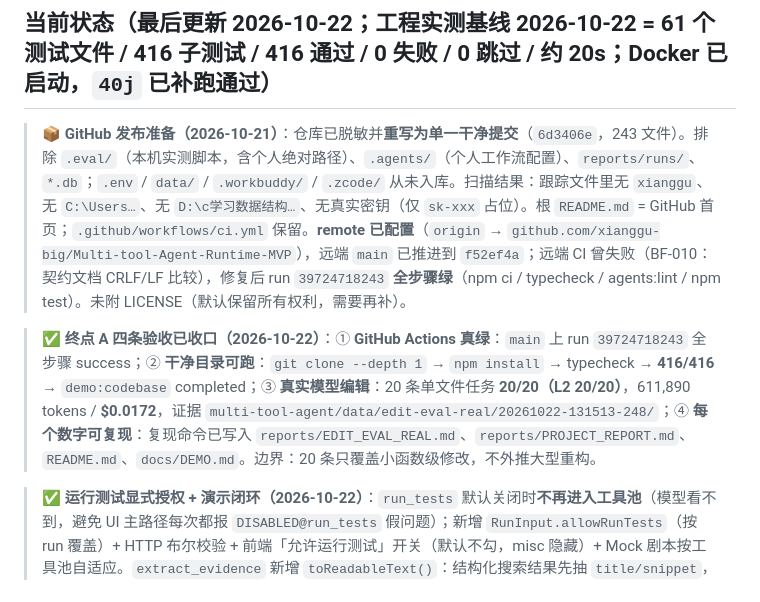
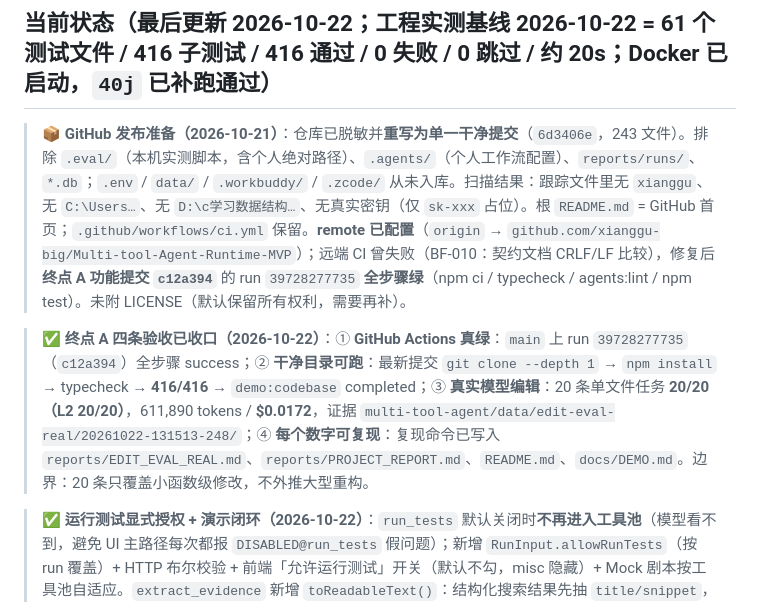
Before and after one commit to xianggu-big/Multi-tool-Agent-Runtime-MVP, a Markdown page: AGENTS.md, the part around the change. GitHub-like rendering.

Commit message:
docs: 更新终点 A 的 CI 与 fresh-clone 证据
状态锚点记录功能提交 c12a394 / Actions run 39728277735 全绿，以及最新提交 fresh clone 416/416 + demo 通过。

```diff
--- a/AGENTS.md
+++ b/AGENTS.md
@@ -5,9 +5,9 @@
 
 ## 当前状态（最后更新 2026-10-22；工程实测基线 2026-10-22 = **61 个测试文件 / 416 子测试 / 416 通过 / 0 失败 / 0 跳过 / 约 20s**；Docker 已启动，`40j` 已补跑通过）
 
-> **📦 GitHub 发布准备（2026-10-21）**：仓库已脱敏并**重写为单一干净提交**（`6d3406e`，243 文件）。排除 `.eval/`（本机实测脚本，含个人绝对路径）、`.agents/`（个人工作流配置）、`reports/runs/`、`*.db`；`.env` / `data/` / `.workbuddy/` / `.zcode/` 从未入库。扫描结果：跟踪文件里无 `xianggu`、无 `C:\Users…`、无 `D:\c学习数据结构…`、无真实密钥（仅 `sk-xxx` 占位）。根 `README.md` = GitHub 首页；`.github/workflows/ci.yml` 保留。**remote 已配置**（`origin` → `github.com/xianggu-big/Multi-tool-Agent-Runtime-MVP`），远端 `main` 已推进到 `f52ef4a`；远端 CI 曾失败（BF-010：契约文档 CRLF/LF 比较），修复后 run `39724718243` **全步骤绿**（npm ci / typecheck / agents:lint / npm test）。未附 LICENSE（默认保留所有权利，需要再补）。
+> **📦 GitHub 发布准备（2026-10-21）**：仓库已脱敏并**重写为单一干净提交**（`6d3406e`，243 文件）。排除 `.eval/`（本机实测脚本，含个人绝对路径）、`.agents/`（个人工作流配置）、`reports/runs/`、`*.db`；`.env` / `data/` / `.workbuddy/` / `.zcode/` 从未入库。扫描结果：跟踪文件里无 `xianggu`、无 `C:\Users…`、无 `D:\c学习数据结构…`、无真实密钥（仅 `sk-xxx` 占位）。根 `README.md` = GitHub 首页；`.github/workflows/ci.yml` 保留。**remote 已配置**（`origin` → `github.com/xianggu-big/Multi-tool-Agent-Runtime-MVP`）；远端 CI 曾失败（BF-010：契约文档 CRLF/LF 比较），修复后**终点 A 功能提交 `c12a394`** 的 run `39728277735` **全步骤绿**（npm ci / typecheck / agents:lint / npm test）。未附 LICENSE（默认保留所有权利，需要再补）。
 
-> **✅ 终点 A 四条验收已收口（2026-10-22）**：① **GitHub Actions 真绿**：`main` 上 run `39724718243` 全步骤 success；② **干净目录可跑**：`git clone --depth 1` → `npm install` → typecheck → **416/416** → `demo:codebase` completed；③ **真实模型编辑**：20 条单文件任务 **20/20（L2 20/20）**，611,890 tokens / **$0.0172**，证据 `multi-tool-agent/data/edit-eval-real/20261022-131513-248/`；④ **每个数字可复现**：复现命令已写入 `reports/EDIT_EVAL_REAL.md`、`reports/PROJECT_REPORT.md`、`README.md`、`docs/DEMO.md`。边界：20 条只覆盖小函数级修改，不外推大型重构。
+> **✅ 终点 A 四条验收已收口（2026-10-22）**：① **GitHub Actions 真绿**：`main` 上 run `39728277735`（`c12a394`）全步骤 success；② **干净目录可跑**：最新提交 `git clone --depth 1` → `npm install` → typecheck → **416/416** → `demo:codebase` completed；③ **真实模型编辑**：20 条单文件任务 **20/20（L2 20/20）**，611,890 tokens / **$0.0172**，证据 `multi-tool-agent/data/edit-eval-real/20261022-131513-248/`；④ **每个数字可复现**：复现命令已写入 `reports/EDIT_EVAL_REAL.md`、`reports/PROJECT_REPORT.md`、`README.md`、`docs/DEMO.md`。边界：20 条只覆盖小函数级修改，不外推大型重构。
 
 > **✅ 运行测试显式授权 + 演示闭环（2026-10-22）**：`run_tests` 默认关闭时**不再进入工具池**（模型看不到，避免 UI 主路径每次都报 `DISABLED@run_tests` 假问题）；新增 `RunInput.allowRunTests`（按 run 覆盖）+ HTTP 布尔校验 + 前端「允许运行测试」开关（默认不勾，misc 隐藏）+ Mock 剧本按工具池自适应。`extract_evidence` 新增 `toReadableText()`：结构化搜索结果先抽 `title/snippet`，修掉 Research demo 的 JSON 碎片。CI 在干净 `node:24` Linux 容器等价实跑：`npm ci` 125 包 → typecheck → agents:lint → test = **406 通过 / 1 跳过（Docker）/ 0 失败**。`docs/DEMO.md` 重写为 10 分钟演示闭环（四条 Mock 命令 / 7 步工作台 / HTTP / 写能力 / 真实模型 / 常见失败）。回归 `tests/60/61`；全量 **61 文件 / 416 子测试（416 通过 / 0 跳过 / 0 失败 / 约 20s）**。
 > **✅ R23 上下文滚动摘要 + 压缩迟滞已修（2026-10-21）**：`compactMessages` 识别旧摘要并**原样保留**，只压旧摘要之后的新增消息；首次压缩把任务目标原文（≤2000 字符）写入摘要；再次压缩要求活动区 ≥2000 字符且自上次压缩后新增 ≥4000 字符或 ≥4 条消息（上下文水位只作门禁，不再一过 60% 就每步压）；摘要达 `COMPACT_SUMMARY_MAX_CHARS=24000` 后停止压缩并标记 `capReached`，绝不截断旧摘要。新增落盘事件 `context_compacted` 与 `run_digest.compaction`。回归 `tests/33h~33l`、`tests/56f`。
```
Also changed, not shown: multi-tool-agent/reports/PROJECT_REPORT.md (+1 -1 lines).
